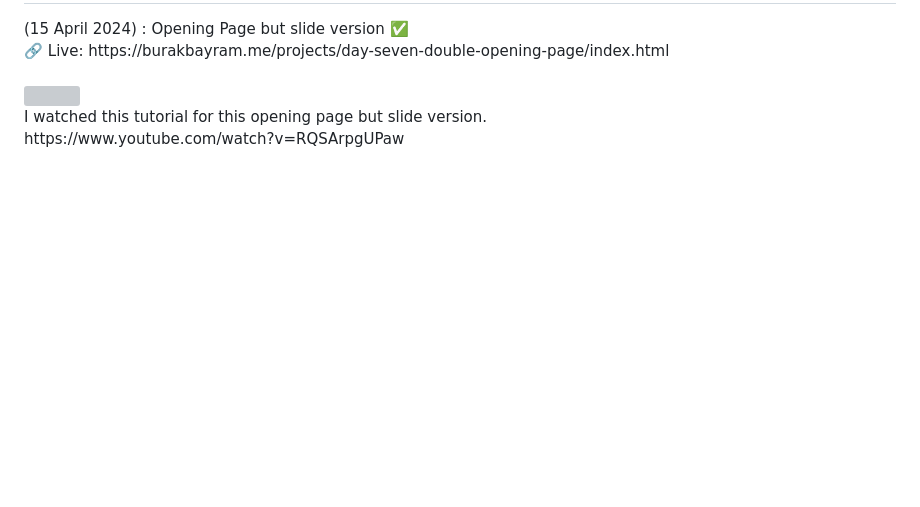
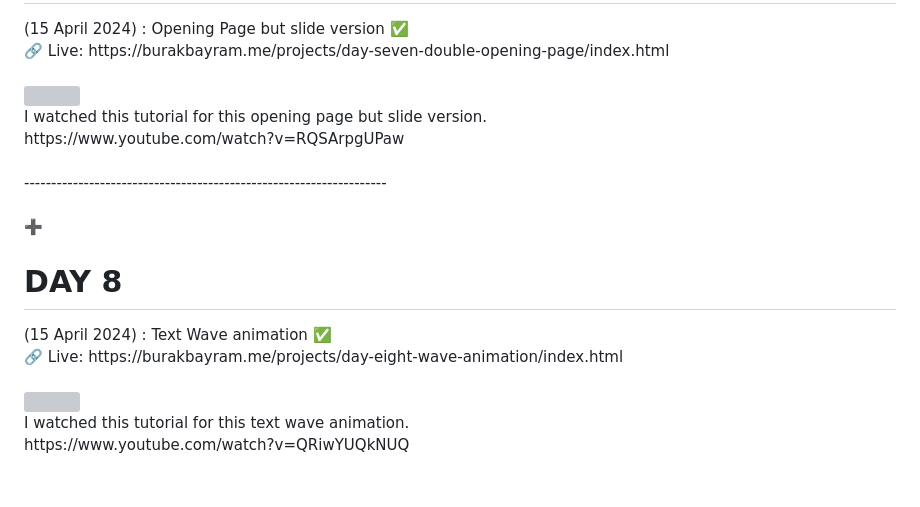
Before and after one commit to bybrkbyrm/50-Day-50-Javascript-Projects, a Markdown page: README.md, the part around the change. Drawn GitHub-style; blank space fills up the shorter version; grey boxes are pictures that could not be loaded.

```diff
--- a/README.md
+++ b/README.md
@@ -64,3 +64,12 @@
   <br>
   I watched this tutorial for this opening page but slide version. <br>
   https://www.youtube.com/watch?v=RQSArpgUPaw<br><br>
+  -------------------------------------------------------------------<br>
+  <br>
+ ➕<h1>DAY 8</h1> (15 April 2024) : Text Wave animation ✅ <br>
+  🔗 Live: https://burakbayram.me/projects/day-eight-wave-animation/index.html <br>
+   <br>
+  <img src="https://www.burakbayram.me/projects/images/img8.png"></img>
+  <br>
+  I watched this tutorial for this text wave animation. <br>
+  https://www.youtube.com/watch?v=QRiwYUQkNUQ<br><br>
```
